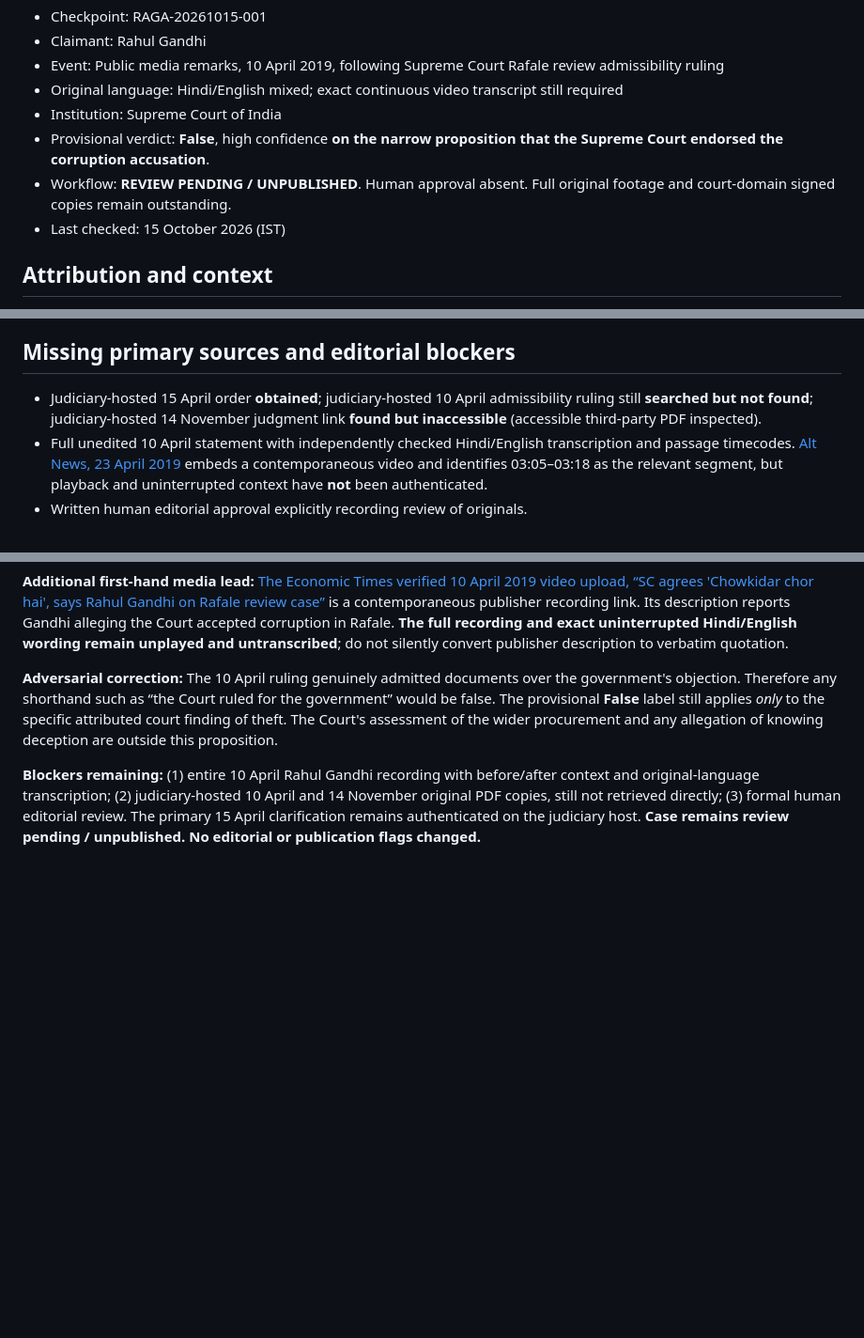
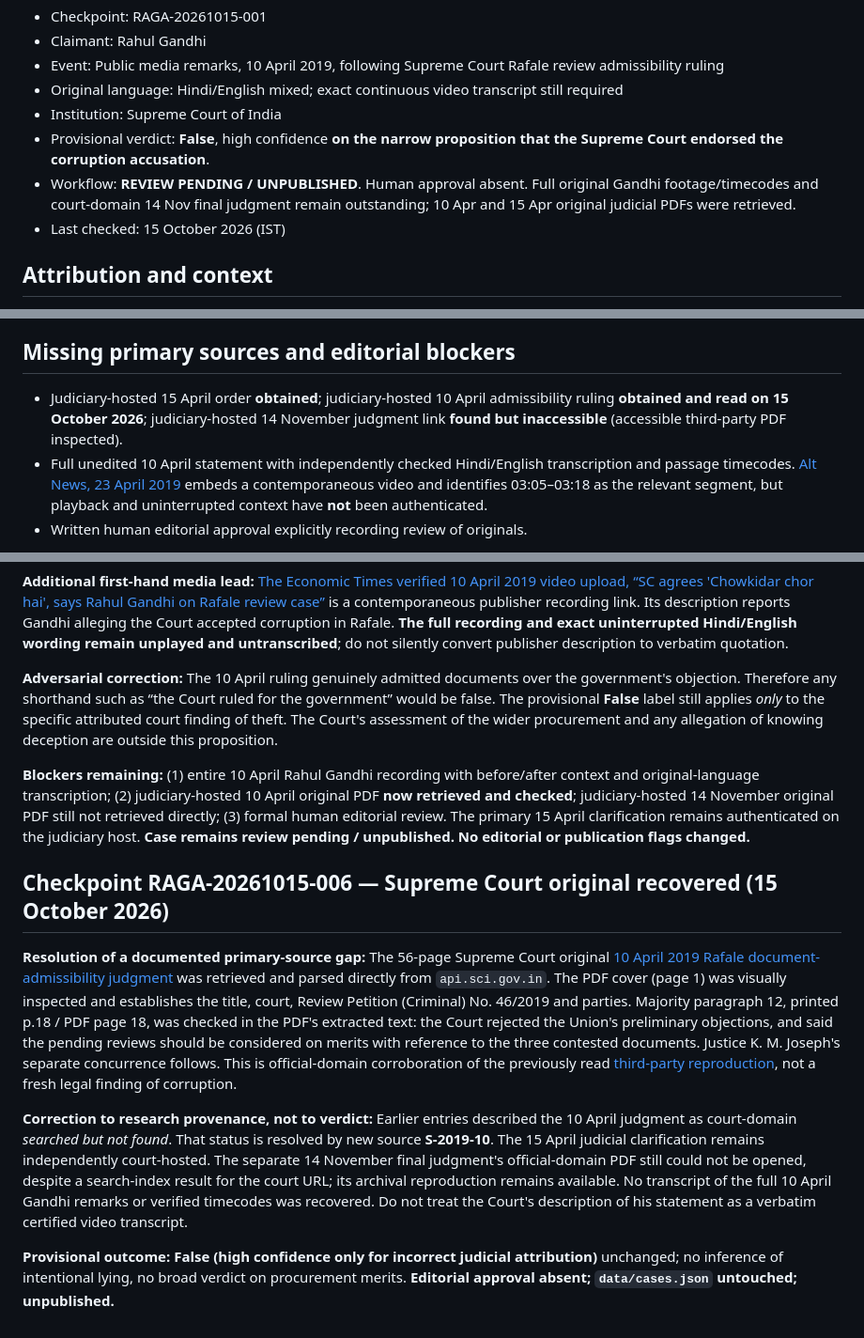
Before and after one commit to Ashish-Bhatia/curious-case-of-raga, a Markdown page: research/cases/RAGA-2019-0001.md, 3 parts joined by grey strips. Shown at 94% size. Drawn GitHub-style; blank space fills up the shorter version.

Commit message:
research: authenticate Supreme Court original 10 April 2019 judgment

```diff
--- a/research/cases/RAGA-2019-0001.md
+++ b/research/cases/RAGA-2019-0001.md
@@ -6,7 +6,7 @@
 - Original language: Hindi/English mixed; exact continuous video transcript still required
 - Institution: Supreme Court of India
 - Provisional verdict: **False**, high confidence **on the narrow proposition that the Supreme Court endorsed the corruption accusation**.
-- Workflow: **REVIEW PENDING / UNPUBLISHED**. Human approval absent. Full original footage and court-domain signed copies remain outstanding.
+- Workflow: **REVIEW PENDING / UNPUBLISHED**. Human approval absent. Full original Gandhi footage/timecodes and court-domain 14 Nov final judgment remain outstanding; 10 Apr and 15 Apr original judicial PDFs were retrieved.
 - Last checked: 15 October 2026 (IST)
 
 ## Attribution and context
@@ -44,7 +44,7 @@ Neither this dossier nor the 2019 contempt judgment establishes a comprehensive
 - 14 November 2019: contempt proceedings closed with caution.
 
 ## Missing primary sources and editorial blockers
-- Judiciary-hosted 15 April order **obtained**; judiciary-hosted 10 April admissibility ruling still **searched but not found**; judiciary-hosted 14 November judgment link **found but inaccessible** (accessible third-party PDF inspected).
+- Judiciary-hosted 15 April order **obtained**; judiciary-hosted 10 April admissibility ruling **obtained and read on 15 October 2026**; judiciary-hosted 14 November judgment link **found but inaccessible** (accessible third-party PDF inspected).
 - Full unedited 10 April statement with independently checked Hindi/English transcription and passage timecodes. [Alt News, 23 April 2019](https://www.altnews.in/did-rahul-gandhi-apologise-to-supreme-court-over-chowkidar-chor-hai-comment/) embeds a contemporaneous video and identifies 03:05–03:18 as the relevant segment, but playback and uninterrupted context have **not** been authenticated.
 - Written human editorial approval explicitly recording review of originals.
 
@@ -68,4 +68,12 @@ Neither this dossier nor the 2019 contempt judgment establishes a comprehensive
 
 **Adversarial correction:** The 10 April ruling genuinely admitted documents over the government's objection. Therefore any shorthand such as “the Court ruled for the government” would be false. The provisional **False** label still applies *only* to the specific attributed court finding of theft. The Court's assessment of the wider procurement and any allegation of knowing deception are outside this proposition.
 
-**Blockers remaining:** (1) entire 10 April Rahul Gandhi recording with before/after context and original-language transcription; (2) judiciary-hosted 10 April and 14 November original PDF copies, still not retrieved directly; (3) formal human editorial review. The primary 15 April clarification remains authenticated on the judiciary host. **Case remains review pending / unpublished. No editorial or publication flags changed.**
+**Blockers remaining:** (1) entire 10 April Rahul Gandhi recording with before/after context and original-language transcription; (2) judiciary-hosted 10 April original PDF **now retrieved and checked**; judiciary-hosted 14 November original PDF still not retrieved directly; (3) formal human editorial review. The primary 15 April clarification remains authenticated on the judiciary host. **Case remains review pending / unpublished. No editorial or publication flags changed.**
+
+## Checkpoint RAGA-20261015-006 — Supreme Court original recovered (15 October 2026)
+
+**Resolution of a documented primary-source gap:** The 56-page Supreme Court original [10 April 2019 Rafale document-admissibility judgment](https://api.sci.gov.in/supremecourt/2018/2018__Judgement_10-Apr-2019.pdf) was retrieved and parsed directly from `api.sci.gov.in`. The PDF cover (page 1) was visually inspected and establishes the title, court, Review Petition (Criminal) No. 46/2019 and parties. Majority paragraph 12, printed p.18 / PDF page 18, was checked in the PDF's extracted text: the Court rejected the Union's preliminary objections, and said the pending reviews should be considered on merits with reference to the three contested documents. Justice K. M. Joseph's separate concurrence follows. This is official-domain corroboration of the previously read [third-party reproduction](https://www.scobserver.in/wp-content/uploads/2021/10/19__Judgement_10-Apr-2019.pdf), not a fresh legal finding of corruption.
+
+**Correction to research provenance, not to verdict:** Earlier entries described the 10 April judgment as court-domain *searched but not found*. That status is resolved by new source **S-2019-10**. The 15 April judicial clarification remains independently court-hosted. The separate 14 November final judgment's official-domain PDF still could not be opened, despite a search-index result for the court URL; its archival reproduction remains available. No transcript of the full 10 April Gandhi remarks or verified timecodes was recovered. Do not treat the Court's description of his statement as a verbatim certified video transcript.
+
+**Provisional outcome:** **False (high confidence only for incorrect judicial attribution)** unchanged; no inference of intentional lying, no broad verdict on procurement merits. **Editorial approval absent; `data/cases.json` untouched; unpublished.**
```
